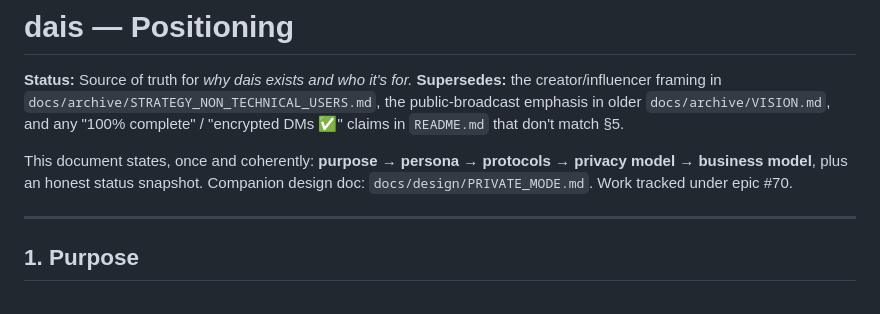
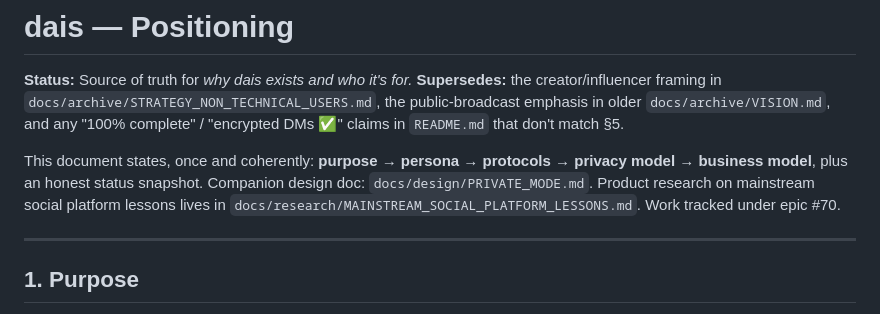
Before and after one commit to marctjones/dais, a Markdown page: docs/POSITIONING.md, the part around the change. GitHub-like rendering.

Commit message:
Document mainstream social platform lessons
Closes #261

```diff
--- a/docs/POSITIONING.md
+++ b/docs/POSITIONING.md
@@ -7,7 +7,9 @@ the public-broadcast emphasis in older `docs/archive/VISION.md`, and any "100% c
 
 This document states, once and coherently: **purpose → persona → protocols →
 privacy model → business model**, plus an honest status snapshot. Companion
-design doc: `docs/design/PRIVATE_MODE.md`. Work tracked under epic #70.
+design doc: `docs/design/PRIVATE_MODE.md`. Product research on mainstream social
+platform lessons lives in `docs/research/MAINSTREAM_SOCIAL_PLATFORM_LESSONS.md`.
+Work tracked under epic #70.
 
 ---
 
```
Also changed, not shown: docs/research/MAINSTREAM_SOCIAL_PLATFORM_LESSONS.md (added, +570 -0 lines).
